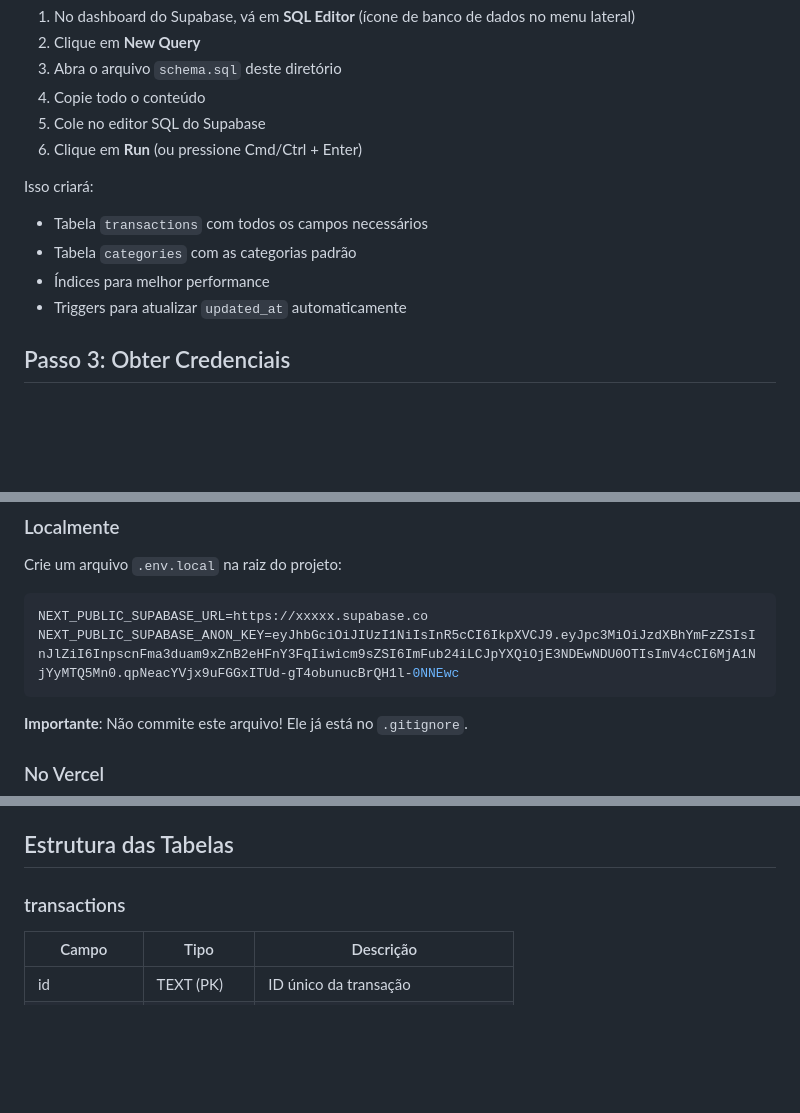
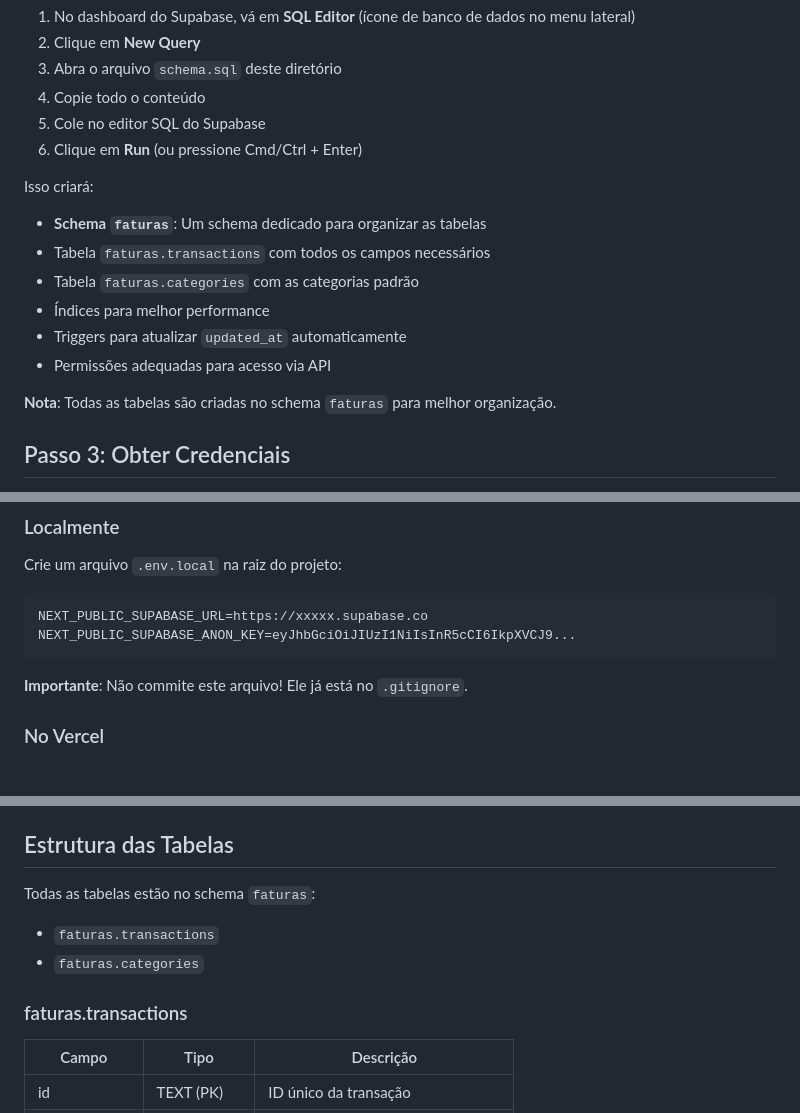
Before and after one commit to fpachecos/dashboard-faturas, a Markdown page: supabase/README.md, 3 parts joined by grey strips. Rendered like a GitHub page; blank space fills up the shorter version.

Commit message:
docs: Atualizar documentação para mencionar schema 'faturas'

````diff
--- a/supabase/README.md
+++ b/supabase/README.md
@@ -23,10 +23,14 @@ Este guia explica como configurar o Supabase para a aplicação Dashboard de Fat
 6. Clique em **Run** (ou pressione Cmd/Ctrl + Enter)
 
 Isso criará:
-- Tabela `transactions` com todos os campos necessários
-- Tabela `categories` com as categorias padrão
+- **Schema `faturas`**: Um schema dedicado para organizar as tabelas
+- Tabela `faturas.transactions` com todos os campos necessários
+- Tabela `faturas.categories` com as categorias padrão
 - Índices para melhor performance
 - Triggers para atualizar `updated_at` automaticamente
+- Permissões adequadas para acesso via API
+
+**Nota**: Todas as tabelas são criadas no schema `faturas` para melhor organização.
 
 ## Passo 3: Obter Credenciais
 
@@ -46,7 +50,7 @@ Crie um arquivo `.env.local` na raiz do projeto:
 
 ```bash
 NEXT_PUBLIC_SUPABASE_URL=https://xxxxx.supabase.co
-NEXT_PUBLIC_SUPABASE_ANON_KEY=eyJhbGciOiJIUzI1NiIsInR5cCI6IkpXVCJ9.eyJpc3MiOiJzdXBhYmFzZSIsInJlZiI6InpscnFma3duam9xZnB2eHFnY3FqIiwicm9sZSI6ImFub24iLCJpYXQiOjE3NDEwNDU0OTIsImV4cCI6MjA1NjYyMTQ5Mn0.qpNeacYVjx9uFGGxITUd-gT4obunucBrQH1l-0NNEwc
+NEXT_PUBLIC_SUPABASE_ANON_KEY=eyJhbGciOiJIUzI1NiIsInR5cCI6IkpXVCJ9...
 ```
 
 **Importante**: Não commite este arquivo! Ele já está no `.gitignore`.
@@ -78,7 +82,11 @@ Após configurar:
 
 ## Estrutura das Tabelas
 
-### transactions
+Todas as tabelas estão no schema `faturas`:
+- `faturas.transactions`
+- `faturas.categories`
+
+### faturas.transactions
 
 | Campo | Tipo | Descrição |
 |-------|------|-----------|
````
Also changed, not shown: other parts of supabase/README.md (+1 -1 lines).
